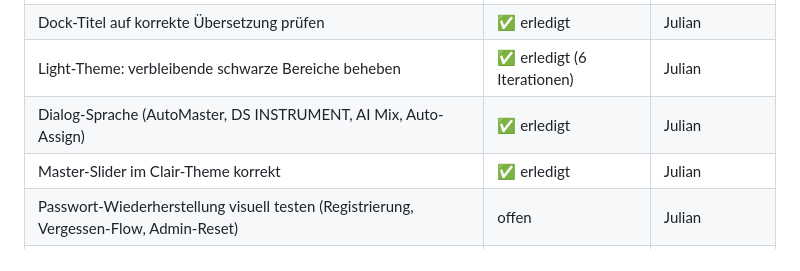
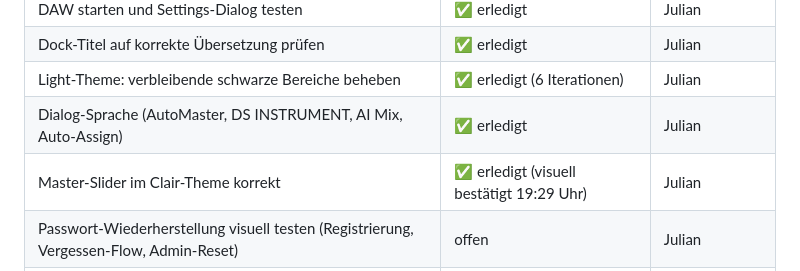
Before and after one commit to JulianWIAI/graduation_project, a Markdown page: Protokolle/Protokoll_2026-10-26_Julian.md, the part around the change. Rendered like a GitHub page.

Commit message:
docs(protokoll): confirm Master strip visually correct in light theme (19:29)
Co-Authored-By: Claude Sonnet 4.6 <noreply@anthropic.com>

```diff
--- a/Protokolle/Protokoll_2026-10-26_Julian.md
+++ b/Protokolle/Protokoll_2026-10-26_Julian.md
@@ -211,7 +211,7 @@ Visueller Test des Master-Sliders im Clair-Theme (Screenshot 19:12 Uhr) zeigte:
 | Dock-Titel auf korrekte Übersetzung prüfen | ✅ erledigt | Julian |
 | Light-Theme: verbleibende schwarze Bereiche beheben | ✅ erledigt (6 Iterationen) | Julian |
 | Dialog-Sprache (AutoMaster, DS INSTRUMENT, AI Mix, Auto-Assign) | ✅ erledigt | Julian |
-| Master-Slider im Clair-Theme korrekt | ✅ erledigt | Julian |
+| Master-Slider im Clair-Theme korrekt | ✅ erledigt (visuell bestätigt 19:29 Uhr) | Julian |
 | Passwort-Wiederherstellung visuell testen (Registrierung, Vergessen-Flow, Admin-Reset) | offen | Julian |
 | Piano-Roll-Noten und Piano-Tasten im Light-Theme auf Lesbarkeit prüfen | offen | Julian |
 
```
